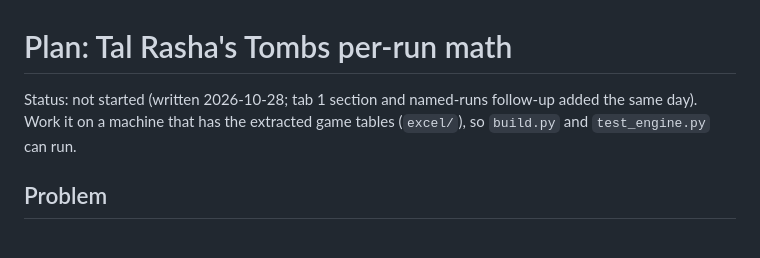
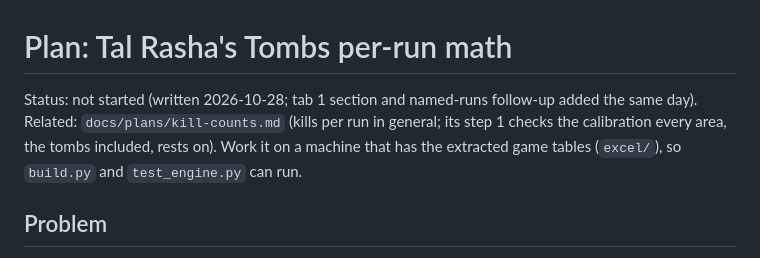
Before and after one commit to adamleatherman/D2R-DropCalc, a Markdown page: docs/plans/tal-rashas-tombs.md, the part around the change. GitHub-like rendering.

```diff
--- a/docs/plans/tal-rashas-tombs.md
+++ b/docs/plans/tal-rashas-tombs.md
@@ -1,6 +1,7 @@
 # Plan: Tal Rasha's Tombs per-run math
 
-Status: not started (written 2026-10-28; tab 1 section and named-runs follow-up added the same day). Work it on a machine that has the extracted game tables (`excel/`), so `build.py`
+Status: not started (written 2026-10-28; tab 1 section and named-runs follow-up added the same day). Related:
+`docs/plans/kill-counts.md` (kills per run in general; its step 1 checks the calibration every area, the tombs included, rests on). Work it on a machine that has the extracted game tables (`excel/`), so `build.py`
 and `test_engine.py` can run.
 
 ## Problem
```
Also changed, not shown: docs/plans/kill-counts.md (added, +88 -0 lines).
